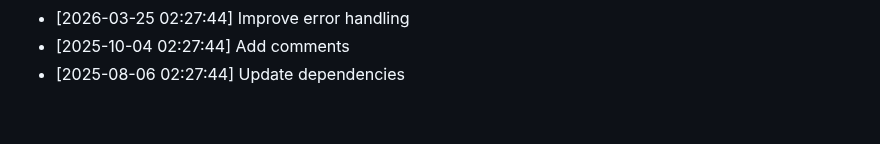
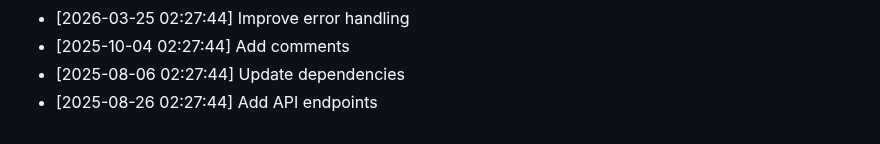
Before and after one commit to yash2277-ctrl/personal-portfolio, a Markdown page: README.md, the part around the change. GitHub-like rendering.

Commit message:
feat: Add API endpoints

```diff
--- a/README.md
+++ b/README.md
@@ -570,3 +570,4 @@ Full Stack Developer | MERN Stack Specialist
 - [2026-03-25 02:27:44] Improve error handling
 - [2025-10-04 02:27:44] Add comments
 - [2025-08-06 02:27:44] Update dependencies
+- [2025-08-26 02:27:44] Add API endpoints
```
